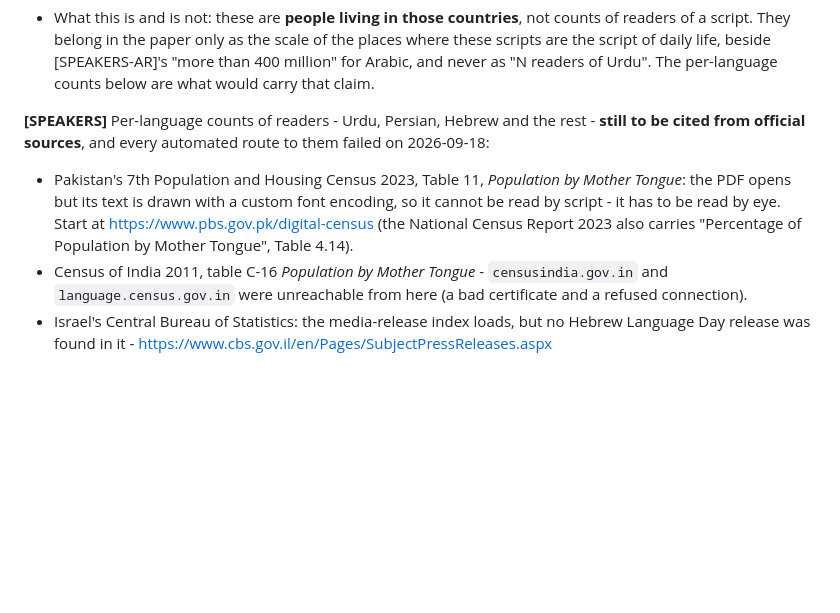
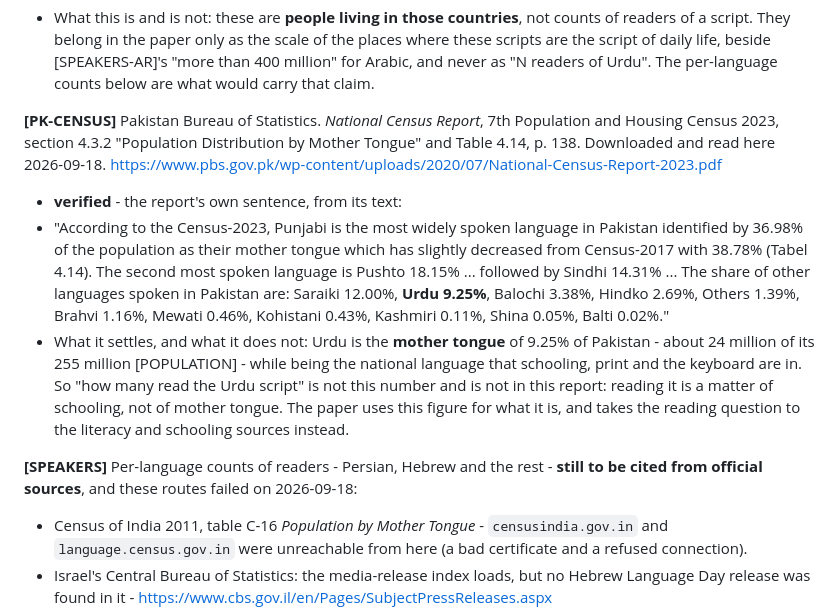
Before and after one commit to naveed-toro/smartrtl, a Markdown page: paper/references.md, the part around the change. Rendered like a GitHub page; blank space fills up the shorter version.

Commit message:
docs(paper): Pakistan's census, read from the report itself
The National Census Report 2023 was downloaded and its text extracted here, so
the sentence is the report's own: Punjabi 36.98%, Pashto 18.15%, Sindhi 14.31%,
Saraiki 12.00%, Urdu 9.25%.

It is recorded with the warning it carries for this paper. Urdu is the mother
tongue of one Pakistani in eleven and at the same time the language the country
is schooled and printed in, so a mother-tongue count is not a count of people
who read the script - not in either direction. The reading question goes to the
literacy and schooling sources instead, where the owner's argument put it.

Co-Authored-By: Claude Opus 5 (1M context) <noreply@anthropic.com>

```diff
--- a/paper/references.md
+++ b/paper/references.md
@@ -368,13 +368,26 @@ https://api.worldbank.org/v2/country/ARB;PAK;IND;IRN;ISR/indicator/SP.POP.TOTL?f
   the script of daily life, beside [SPEAKERS-AR]'s "more than 400 million" for Arabic, and never
   as "N readers of Urdu". The per-language counts below are what would carry that claim.
 
-**[SPEAKERS]** Per-language counts of readers - Urdu, Persian, Hebrew and the rest - **still to
-be cited from official sources**, and every automated route to them failed on 2026-09-18:
-- Pakistan's 7th Population and Housing Census 2023, Table 11, *Population by Mother Tongue*:
-  the PDF opens but its text is drawn with a custom font encoding, so it cannot be read by
-  script - it has to be read by eye. Start at https://www.pbs.gov.pk/digital-census (the
-  National Census Report 2023 also carries "Percentage of Population by Mother Tongue", Table
-  4.14).
+**[PK-CENSUS]** Pakistan Bureau of Statistics. *National Census Report*, 7th Population and
+Housing Census 2023, section 4.3.2 "Population Distribution by Mother Tongue" and Table 4.14,
+p. 138. Downloaded and read here 2026-09-18.
+https://www.pbs.gov.pk/wp-content/uploads/2020/07/National-Census-Report-2023.pdf
+- **verified** - the report's own sentence, from its text:
+- "According to the Census-2023, Punjabi is the most widely spoken language in Pakistan
+  identified by 36.98% of the population as their mother tongue which has slightly decreased
+  from Census-2017 with 38.78% (Tabel 4.14). The second most spoken language is Pushto 18.15%
+  ... followed by Sindhi 14.31% ... The share of other languages spoken in Pakistan are: Saraiki
+  12.00%, **Urdu 9.25%**, Balochi 3.38%, Hindko 2.69%, Others 1.39%, Brahvi 1.16%, Mewati 0.46%,
+  Kohistani 0.43%, Kashmiri 0.11%, Shina 0.05%, Balti 0.02%."
+- What it settles, and what it does not: Urdu is the **mother tongue** of 9.25% of Pakistan -
+  about 24 million of its 255 million [POPULATION] - while being the national language that
+  schooling, print and the keyboard are in. So "how many read the Urdu script" is not this
+  number and is not in this report: reading it is a matter of schooling, not of mother tongue.
+  The paper uses this figure for what it is, and takes the reading question to the literacy and
+  schooling sources instead.
+
+**[SPEAKERS]** Per-language counts of readers - Persian, Hebrew and the rest - **still to be
+cited from official sources**, and these routes failed on 2026-09-18:
 - Census of India 2011, table C-16 *Population by Mother Tongue* - `censusindia.gov.in` and
   `language.census.gov.in` were unreachable from here (a bad certificate and a refused
   connection).
```
Also changed, not shown: paper/outline.md (+5 -3 lines).
